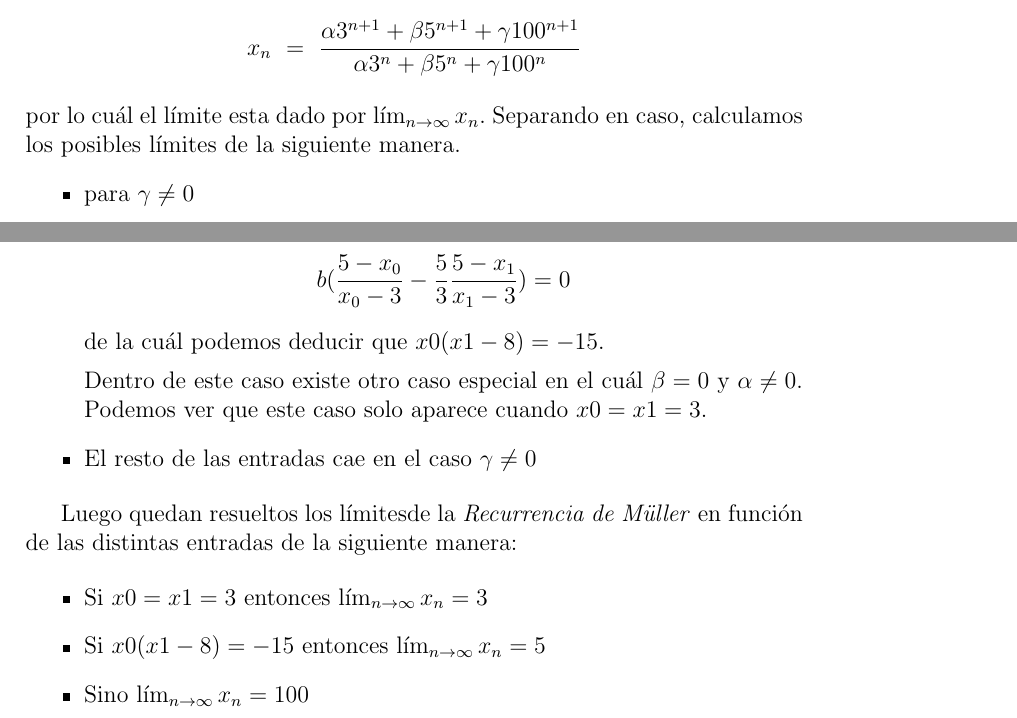
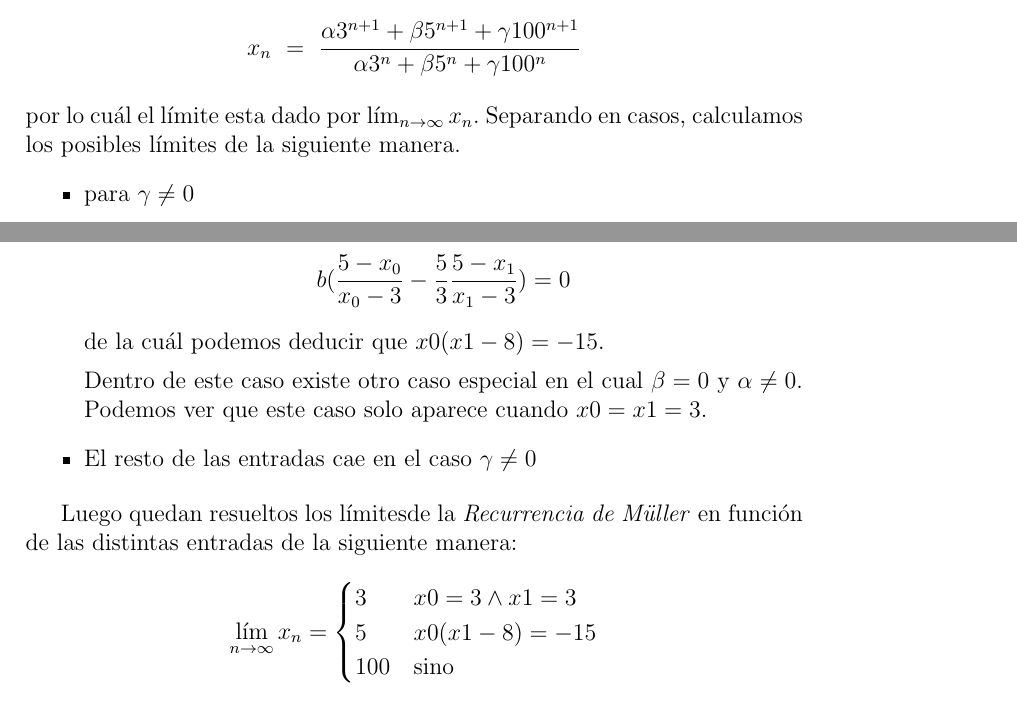
Before and after one commit to kevinalle/metnum2010, a LaTeX document (tp1/informe/informe.tex): two parts of pages 4 and 5 of 16, joined at a grey line, cut so that both start at the same text. Compiled offline with pdfLaTeX.

Commit message:
arreglos informe

```diff
--- a/tp1/informe/informe.tex
+++ b/tp1/informe/informe.tex
@@ -121,7 +121,7 @@
 				x_n \ =\ \frac{\alpha 3^{n+1} + \beta 5^{n+1} + \gamma 100^{n+1}}{\alpha 3^n + \beta 5^n + \gamma 100^n}
 			\end{displaymath}
 \\
-			por lo cuál el límite esta dado por $\lim_{n\to\infty} x_n$. Separando en caso, calculamos los posibles límites de la siguiente manera.
+			por lo cuál el límite esta dado por $\lim_{n\to\infty} x_n$. Separando en casos, calculamos los posibles límites de la siguiente manera.
 
 			\begin{itemize}
 
@@ -218,11 +218,13 @@
 			Luego quedan resueltos los límitesde la \textit{Recurrencia de Müller}
 			en función de las distintas entradas de la siguiente manera:
 
- 			\begin{itemize}
-				\item Si $x0 = x1 = 3$ entonces $\lim_{n\to\infty} x_n = 3$
-				\item Si $x0(x1-8) = -15$ entonces $\lim_{n\to\infty} x_n = 5$
-				\item Sino $\lim_{n\to\infty} x_n = 100$
- 			\end{itemize}
+ 			$$\lim_{n\to\infty} x_n =
+				\begin{cases}
+				3 & x0 = 3 \land x1 = 3\\
+				5 & x0(x1-8) = -15\\
+				100 & \mbox{sino}\\
+				\end{cases}
+ 			$$
 
 		\end{usubsection}
 
```
Also changed, not shown: tp1/informe/informe.tex (4 more changed lines).
